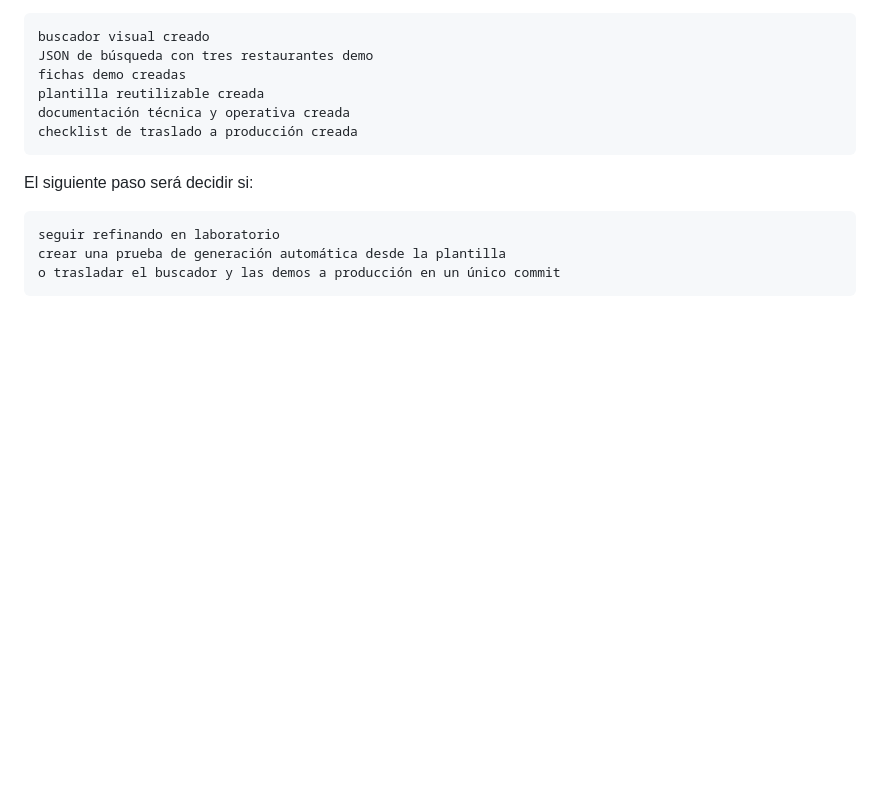
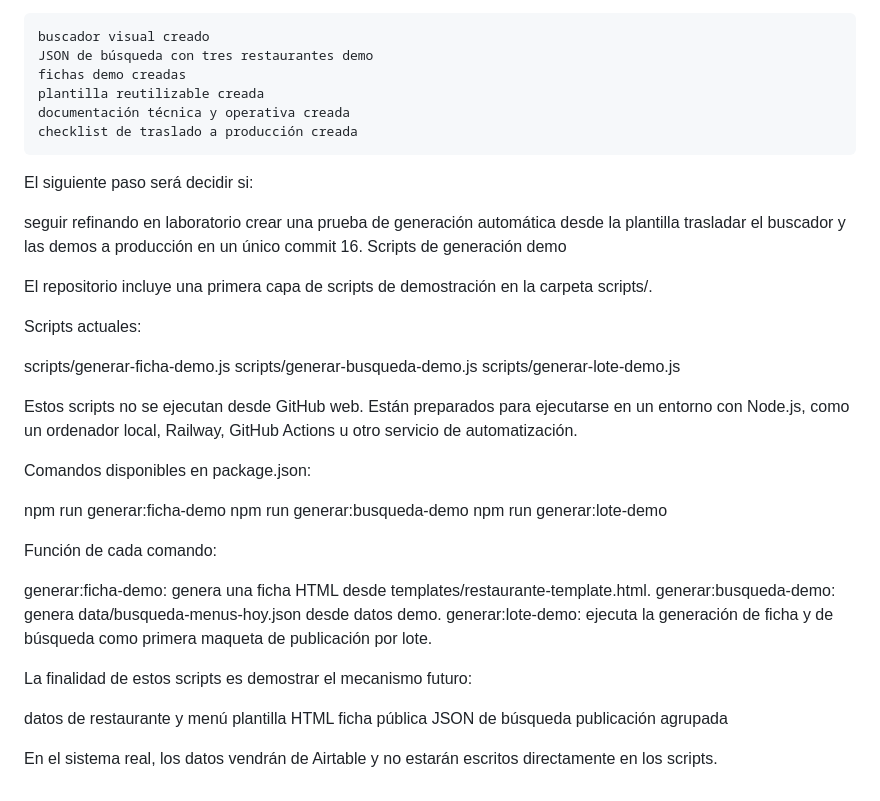
Before and after one commit to Buscamenu/Buscamenu, a Markdown page: README.md, the part around the change. Rendered like a GitHub page; blank space fills up the shorter version.

Commit message:
Actualizar README con scripts de generación

````diff
--- a/README.md
+++ b/README.md
@@ -388,8 +388,39 @@ checklist de traslado a producción creada
 
 El siguiente paso será decidir si:
 
-```text
 seguir refinando en laboratorio
 crear una prueba de generación automática desde la plantilla
-o trasladar el buscador y las demos a producción en un único commit
-```
+trasladar el buscador y las demos a producción en un único commit
+16. Scripts de generación demo
+
+El repositorio incluye una primera capa de scripts de demostración en la carpeta scripts/.
+
+Scripts actuales:
+
+scripts/generar-ficha-demo.js
+scripts/generar-busqueda-demo.js
+scripts/generar-lote-demo.js
+
+Estos scripts no se ejecutan desde GitHub web. Están preparados para ejecutarse en un entorno con Node.js, como un ordenador local, Railway, GitHub Actions u otro servicio de automatización.
+
+Comandos disponibles en package.json:
+
+npm run generar:ficha-demo
+npm run generar:busqueda-demo
+npm run generar:lote-demo
+
+Función de cada comando:
+
+generar:ficha-demo: genera una ficha HTML desde templates/restaurante-template.html.
+generar:busqueda-demo: genera data/busqueda-menus-hoy.json desde datos demo.
+generar:lote-demo: ejecuta la generación de ficha y de búsqueda como primera maqueta de publicación por lote.
+
+La finalidad de estos scripts es demostrar el mecanismo futuro:
+
+datos de restaurante y menú
+plantilla HTML
+ficha pública
+JSON de búsqueda
+publicación agrupada
+
+En el sistema real, los datos vendrán de Airtable y no estarán escritos directamente en los scripts.
````
